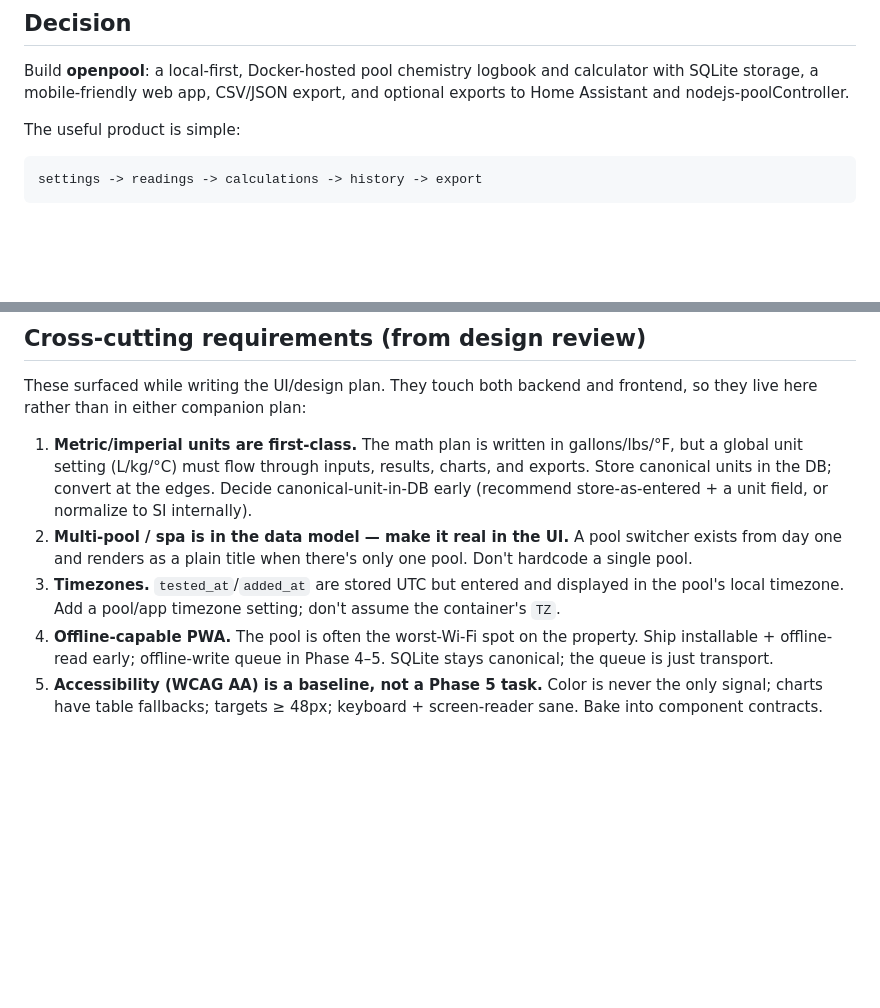
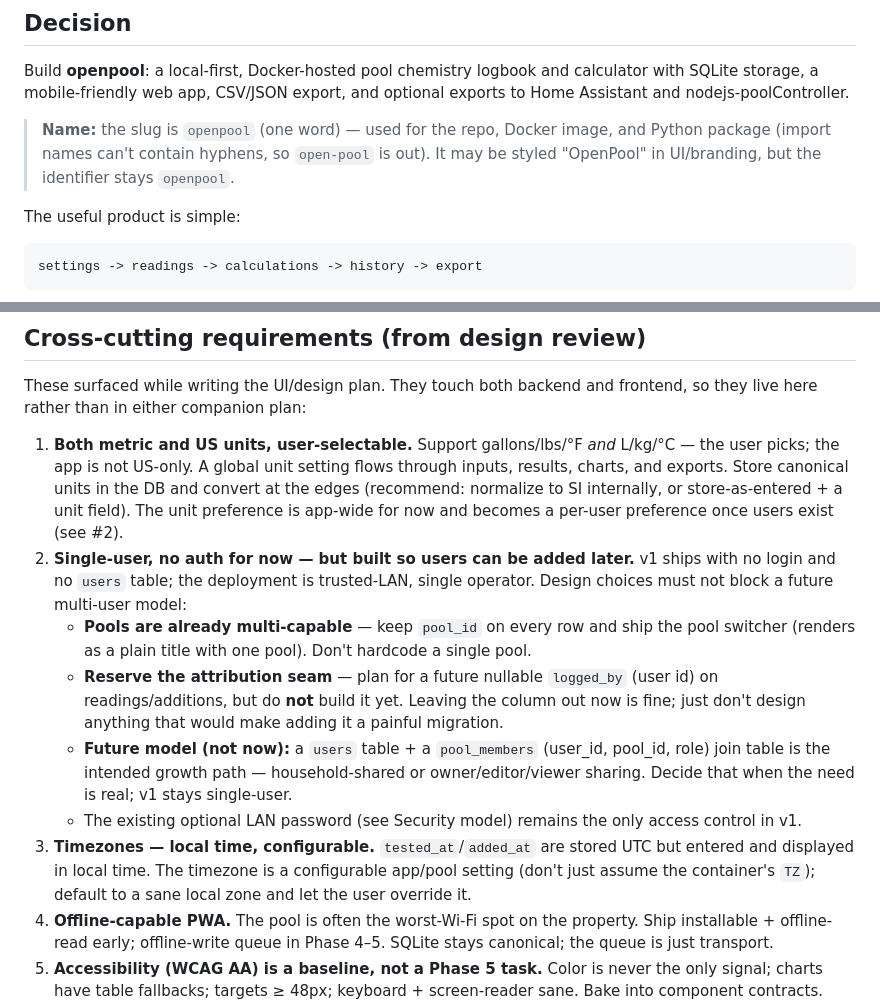
Before and after one commit to jeremy-windsor/openpool, a Markdown page: plans/openpool-plan.md, 2 parts joined by grey strips. Rendered like a GitHub page; blank space fills up the shorter version.

Commit message:
Lock naming, units, timezone, and single-user-now decisions in plans

```diff
--- a/plans/openpool-plan.md
+++ b/plans/openpool-plan.md
@@ -3,6 +3,10 @@
 ## Decision
 
 Build **openpool**: a local-first, Docker-hosted pool chemistry logbook and calculator with SQLite storage, a mobile-friendly web app, CSV/JSON export, and optional exports to Home Assistant and nodejs-poolController.
+
+> **Name:** the slug is `openpool` (one word) — used for the repo, Docker image,
+> and Python package (import names can't contain hyphens, so `open-pool` is out).
+> It may be styled "OpenPool" in UI/branding, but the identifier stays `openpool`.
 
 The useful product is simple:
 
@@ -75,17 +79,32 @@ Everything else should subscribe to that clean local source of truth.
 These surfaced while writing the UI/design plan. They touch both backend and
 frontend, so they live here rather than in either companion plan:
 
-1. **Metric/imperial units are first-class.** The math plan is written in
-   gallons/lbs/°F, but a global unit setting (L/kg/°C) must flow through inputs,
-   results, charts, and exports. Store canonical units in the DB; convert at the
-   edges. Decide canonical-unit-in-DB early (recommend store-as-entered + a unit
-   field, or normalize to SI internally).
-2. **Multi-pool / spa is in the data model — make it real in the UI.** A pool
-   switcher exists from day one and renders as a plain title when there's only
-   one pool. Don't hardcode a single pool.
-3. **Timezones.** `tested_at`/`added_at` are stored UTC but entered and displayed
-   in the pool's local timezone. Add a pool/app timezone setting; don't assume
-   the container's `TZ`.
+1. **Both metric and US units, user-selectable.** Support gallons/lbs/°F *and*
+   L/kg/°C — the user picks; the app is not US-only. A global unit setting flows
+   through inputs, results, charts, and exports. Store canonical units in the DB
+   and convert at the edges (recommend: normalize to SI internally, or
+   store-as-entered + a unit field). The unit preference is app-wide for now and
+   becomes a per-user preference once users exist (see #2).
+2. **Single-user, no auth for now — but built so users can be added later.**
+   v1 ships with no login and no `users` table; the deployment is trusted-LAN,
+   single operator. Design choices must not block a future multi-user model:
+   - **Pools are already multi-capable** — keep `pool_id` on every row and ship
+     the pool switcher (renders as a plain title with one pool). Don't hardcode a
+     single pool.
+   - **Reserve the attribution seam** — plan for a future nullable `logged_by`
+     (user id) on readings/additions, but do **not** build it yet. Leaving the
+     column out now is fine; just don't design anything that would make adding it
+     a painful migration.
+   - **Future model (not now):** a `users` table + a `pool_members`
+     (user_id, pool_id, role) join table is the intended growth path —
+     household-shared or owner/editor/viewer sharing. Decide that when the need
+     is real; v1 stays single-user.
+   - The existing optional LAN password (see Security model) remains the only
+     access control in v1.
+3. **Timezones — local time, configurable.** `tested_at`/`added_at` are stored
+   UTC but entered and displayed in local time. The timezone is a configurable
+   app/pool setting (don't just assume the container's `TZ`); default to a sane
+   local zone and let the user override it.
 4. **Offline-capable PWA.** The pool is often the worst-Wi-Fi spot on the
    property. Ship installable + offline-read early; offline-write queue in
    Phase 4–5. SQLite stays canonical; the queue is just transport.
```
Also changed, not shown: plans/ui-design-plan.md (+17 -7 lines).
